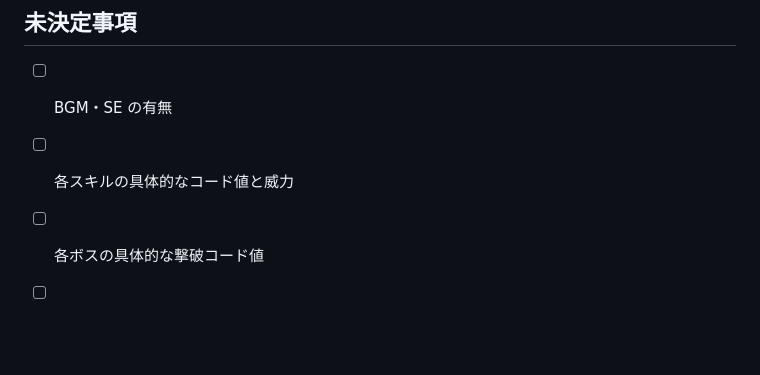
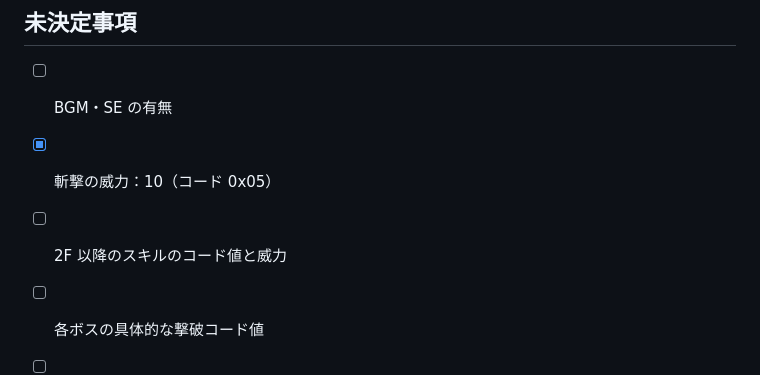
Before and after one commit to mmmmatsuuuu/clearbox, a Markdown page: docs/GAME_DESIGN.md, the part around one of its changes. Drawn GitHub-style; blank space fills up the shorter version.

```diff
--- a/docs/GAME_DESIGN.md
+++ b/docs/GAME_DESIGN.md
@@ -134,6 +175,7 @@
 ## 未決定事項
 
 - [ ] BGM・SE の有無
-- [ ] 各スキルの具体的なコード値と威力
+- [x] 斬撃の威力：10（コード 0x05）
+- [ ] 2F 以降のスキルのコード値と威力
 - [ ] 各ボスの具体的な撃破コード値
 - [ ] -1F 裏ボスの詳細設計（float32 実装は後フェーズ）
```
Also changed, not shown: other parts of docs/GAME_DESIGN.md (+41 -0 lines), docs/LOADMAP.md (+32 -11 lines).
